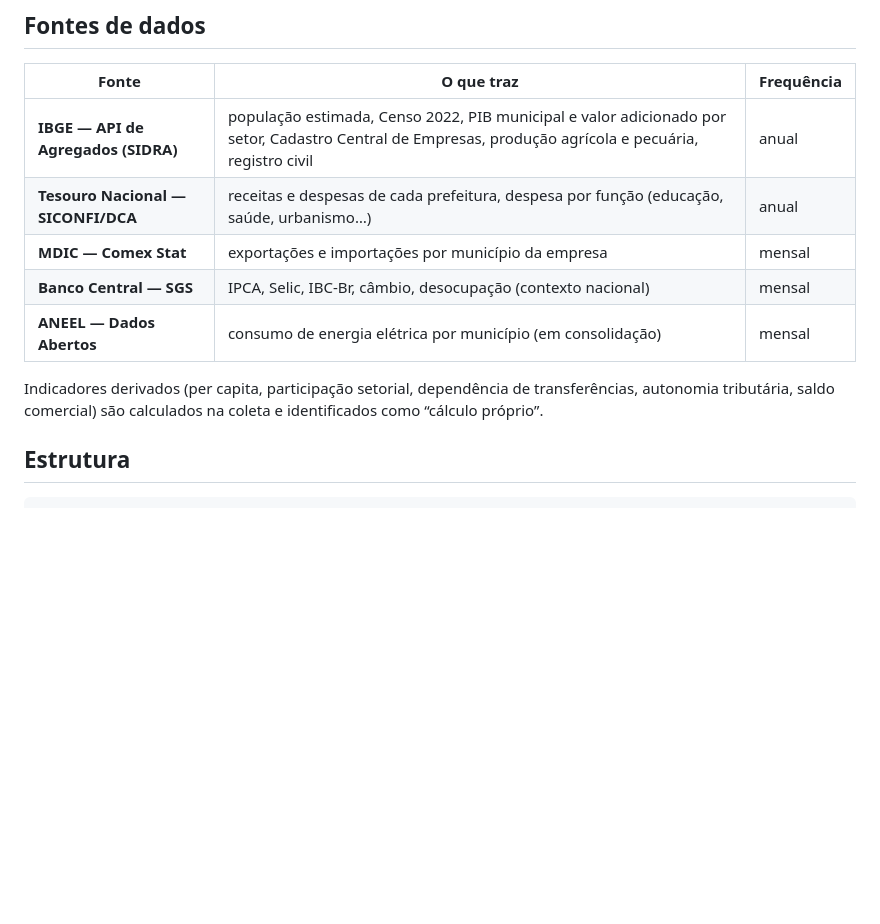
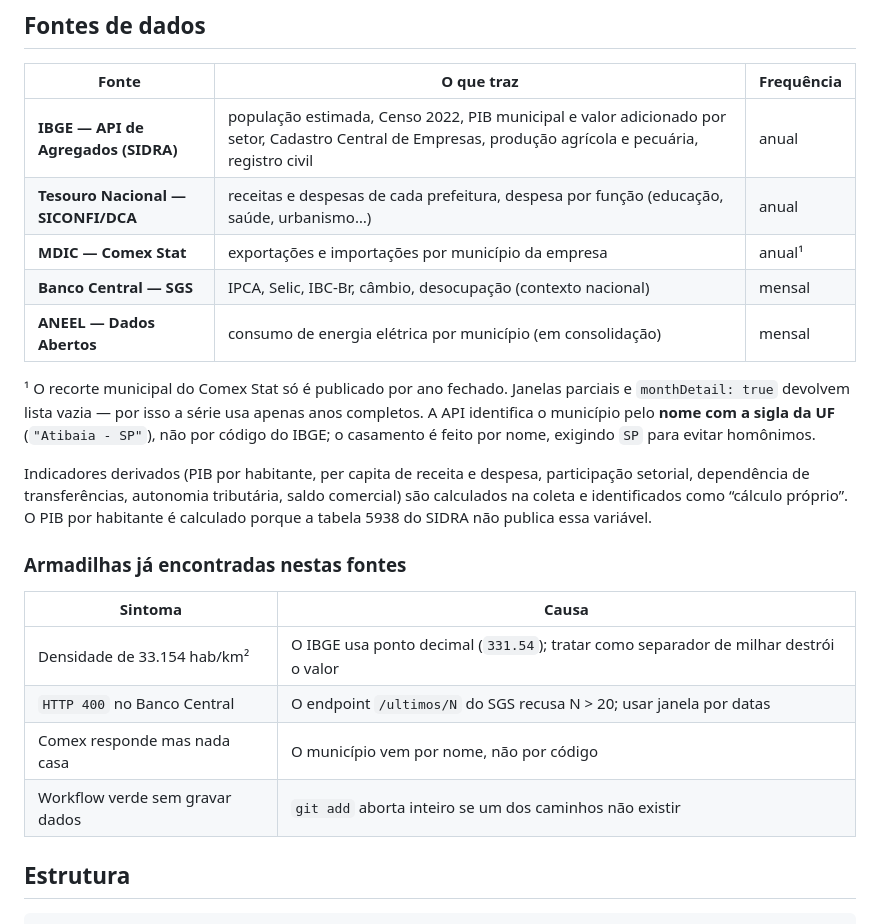
Before and after one commit to ajpmonteiro/painel-atibaia-regiao, a Markdown page: README.md, the part around the change. Rendered like a GitHub page; blank space fills up the shorter version.

```diff
--- a/README.md
+++ b/README.md
@@ -25,13 +25,28 @@ Nenhum servidor para manter, nenhum custo: o motor roda dentro do GitHub Actions
 |---|---|---|
 | **IBGE — API de Agregados (SIDRA)** | população estimada, Censo 2022, PIB municipal e valor adicionado por setor, Cadastro Central de Empresas, produção agrícola e pecuária, registro civil | anual |
 | **Tesouro Nacional — SICONFI/DCA** | receitas e despesas de cada prefeitura, despesa por função (educação, saúde, urbanismo…) | anual |
-| **MDIC — Comex Stat** | exportações e importações por município da empresa | mensal |
+| **MDIC — Comex Stat** | exportações e importações por município da empresa | anual¹ |
 | **Banco Central — SGS** | IPCA, Selic, IBC-Br, câmbio, desocupação (contexto nacional) | mensal |
 | **ANEEL — Dados Abertos** | consumo de energia elétrica por município (em consolidação) | mensal |
 
-Indicadores derivados (per capita, participação setorial, dependência de transferências,
-autonomia tributária, saldo comercial) são calculados na coleta e identificados como
-“cálculo próprio”.
+¹ O recorte municipal do Comex Stat só é publicado por ano fechado. Janelas parciais e
+`monthDetail: true` devolvem lista vazia — por isso a série usa apenas anos completos.
+A API identifica o município pelo **nome com a sigla da UF** (`"Atibaia - SP"`), não por
+código do IBGE; o casamento é feito por nome, exigindo `SP` para evitar homônimos.
+
+Indicadores derivados (PIB por habitante, per capita de receita e despesa, participação
+setorial, dependência de transferências, autonomia tributária, saldo comercial) são
+calculados na coleta e identificados como “cálculo próprio”. O PIB por habitante é
+calculado porque a tabela 5938 do SIDRA não publica essa variável.
+
+### Armadilhas já encontradas nestas fontes
+
+| Sintoma | Causa |
+|---|---|
+| Densidade de 33.154 hab/km² | O IBGE usa ponto decimal (`331.54`); tratar como separador de milhar destrói o valor |
+| `HTTP 400` no Banco Central | O endpoint `/ultimos/N` do SGS recusa N > 20; usar janela por datas |
+| Comex responde mas nada casa | O município vem por nome, não por código |
+| Workflow verde sem gravar dados | `git add` aborta inteiro se um dos caminhos não existir |
 
 ## Estrutura
 
```
